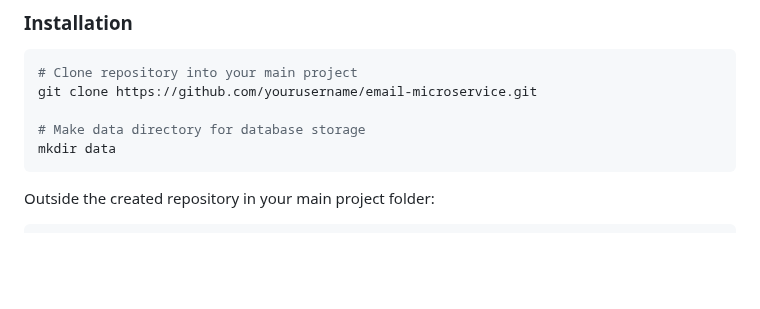
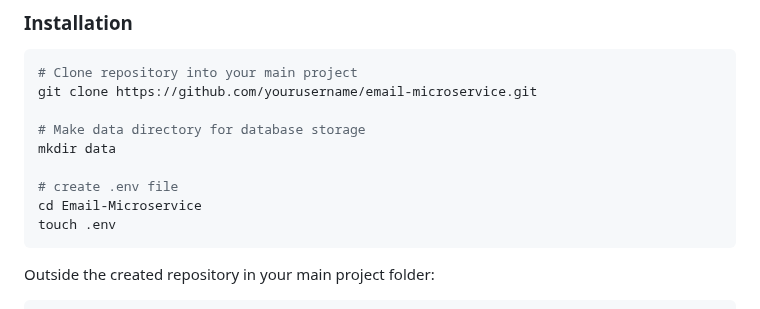
Before and after one commit to looking-sharp/Email_Microservice, a Markdown page: README.md, the part around the change. GitHub-like rendering; blank space fills up the shorter version.

Commit message:
Update README with .env file creation steps
Added instructions for creating a .env file.

````diff
--- a/README.md
+++ b/README.md
@@ -40,6 +40,10 @@ git clone https://github.com/yourusername/email-microservice.git
 
 # Make data directory for database storage
 mkdir data
+
+# create .env file
+cd Email-Microservice
+touch .env
 ```
 Outside the created repository in your main project folder:
 ```bash
````
